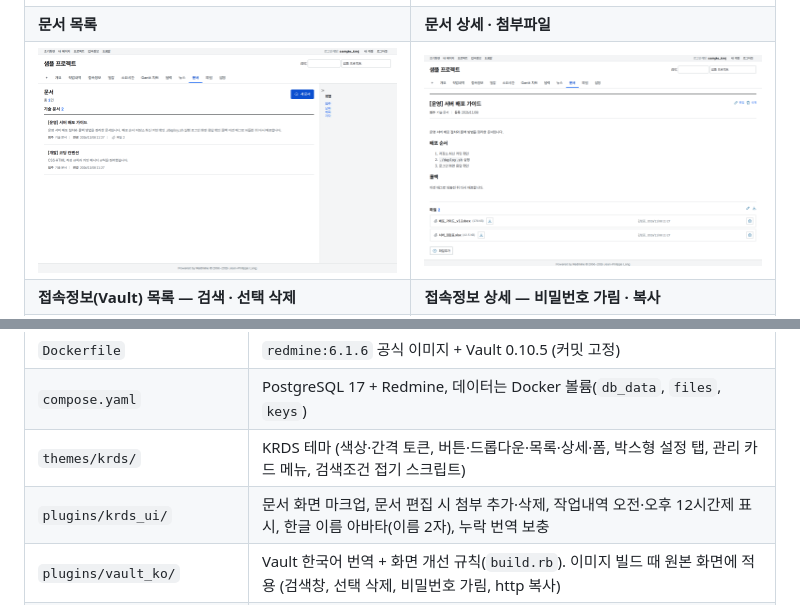
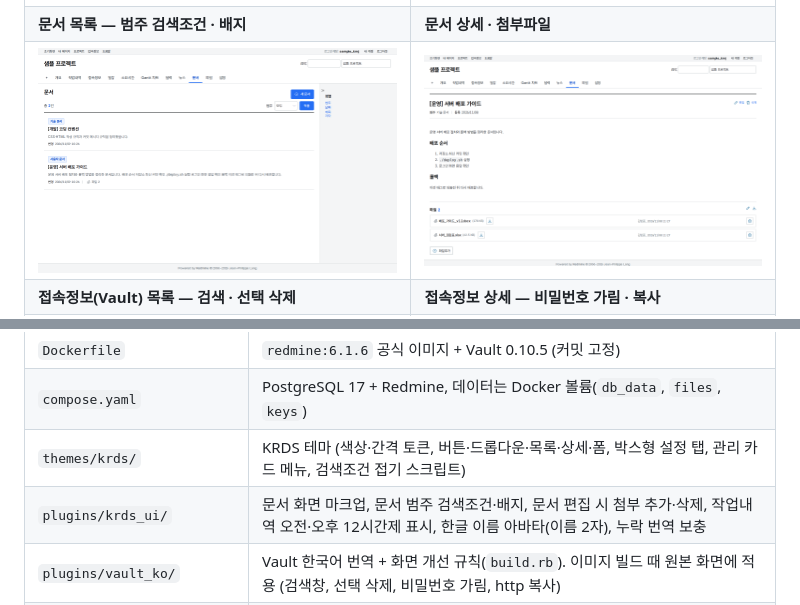
Before and after one commit to kephi-hub/Redmine-KRDS-style, a Markdown page: README.md, 2 parts joined by grey strips. Rendered like a GitHub page; pictures changed too: docs/screenshots/05_documents.png.

```diff
--- a/README.md
+++ b/README.md
@@ -11,7 +11,7 @@ Redmine 6.1.6 + Vault(접속정보) 플러그인을 **KRDS(대한민국 정부
 | ![일감 목록](docs/screenshots/02_issues.png) | ![일감 상세](docs/screenshots/03_issue_show.png) |
 | **일감 등록** | **작업내역** |
 | ![일감 등록](docs/screenshots/04_issue_new.png) | ![작업내역](docs/screenshots/09_activity.png) |
-| **문서 목록** | **문서 상세 · 첨부파일** |
+| **문서 목록 — 범주 검색조건 · 배지** | **문서 상세 · 첨부파일** |
 | ![문서 목록](docs/screenshots/05_documents.png) | ![문서 상세](docs/screenshots/06_document_show.png) |
 | **접속정보(Vault) 목록 — 검색 · 선택 삭제** | **접속정보 상세 — 비밀번호 가림 · 복사** |
 | ![접속정보 목록](docs/screenshots/07_keys.png) | ![접속정보 상세](docs/screenshots/08_key_show.png) |
@@ -37,7 +37,7 @@ Redmine 6.1.6 + Vault(접속정보) 플러그인을 **KRDS(대한민국 정부
 | `Dockerfile` | `redmine:6.1.6` 공식 이미지 + Vault 0.10.5 (커밋 고정) |
 | `compose.yaml` | PostgreSQL 17 + Redmine, 데이터는 Docker 볼륨(`db_data`, `files`, `keys`) |
 | `themes/krds/` | KRDS 테마 (색상·간격 토큰, 버튼·드롭다운·목록·상세·폼, 박스형 설정 탭, 관리 카드 메뉴, 검색조건 접기 스크립트) |
-| `plugins/krds_ui/` | 문서 화면 마크업, 문서 편집 시 첨부 추가·삭제, 작업내역 오전·오후 12시간제 표시, 한글 이름 아바타(이름 2자), 누락 번역 보충 |
+| `plugins/krds_ui/` | 문서 화면 마크업, 문서 범주 검색조건·배지, 문서 편집 시 첨부 추가·삭제, 작업내역 오전·오후 12시간제 표시, 한글 이름 아바타(이름 2자), 누락 번역 보충 |
 | `plugins/vault_ko/` | Vault 한국어 번역 + 화면 개선 규칙(`build.rb`). 이미지 빌드 때 원본 화면에 적용 (검색창, 선택 삭제, 비밀번호 가림, http 복사) |
 | `setup/` | 기준 설정(`seed.yml`), 초기화면 안내문(`welcome.md`), 적용 스크립트, cron 예시 |
 | `config/configuration.yml` | 암호화 키를 `.env` 에서 읽음 (파일에 비밀값 없음) |
```
Also changed, not shown: 4 other files.
